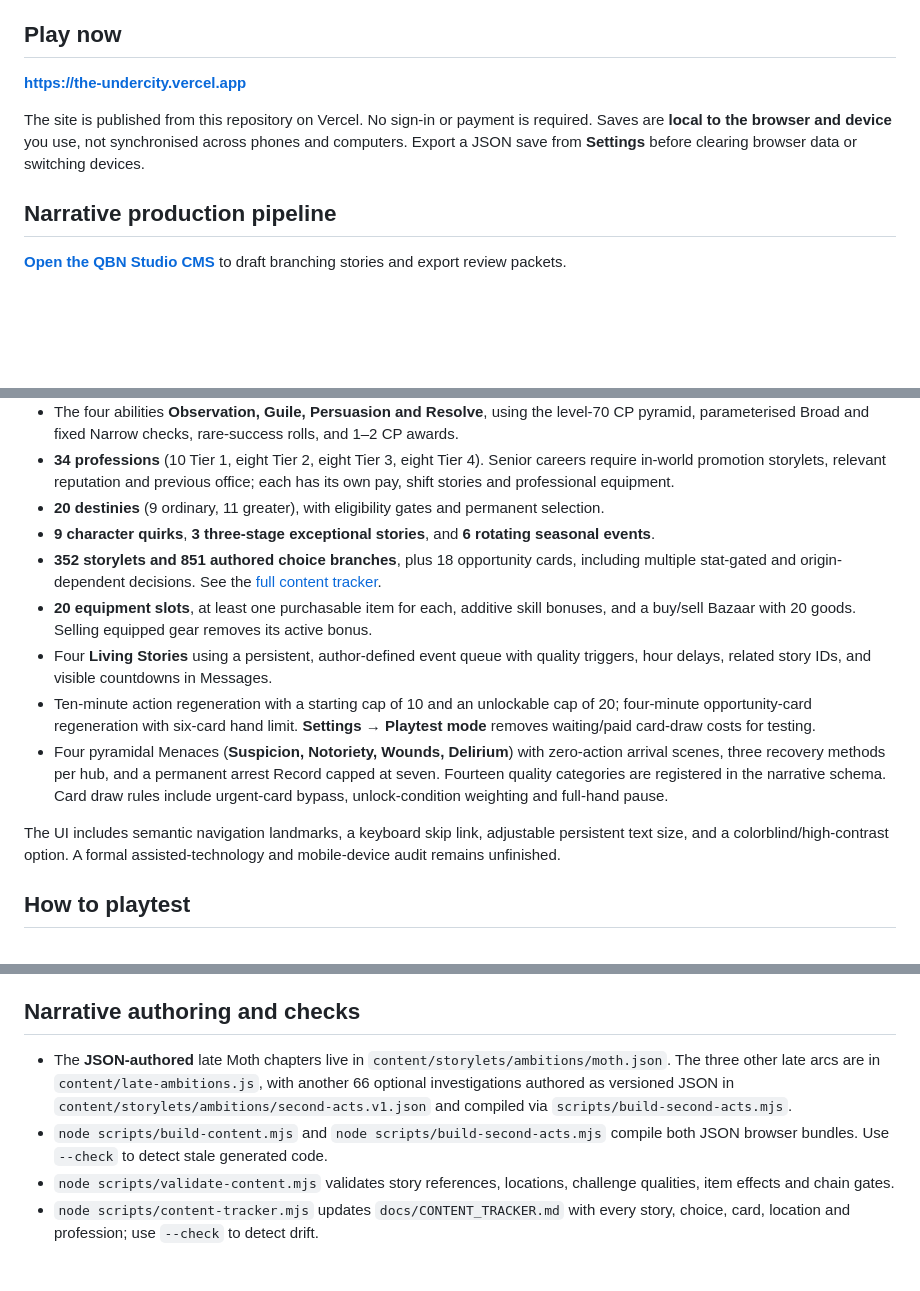
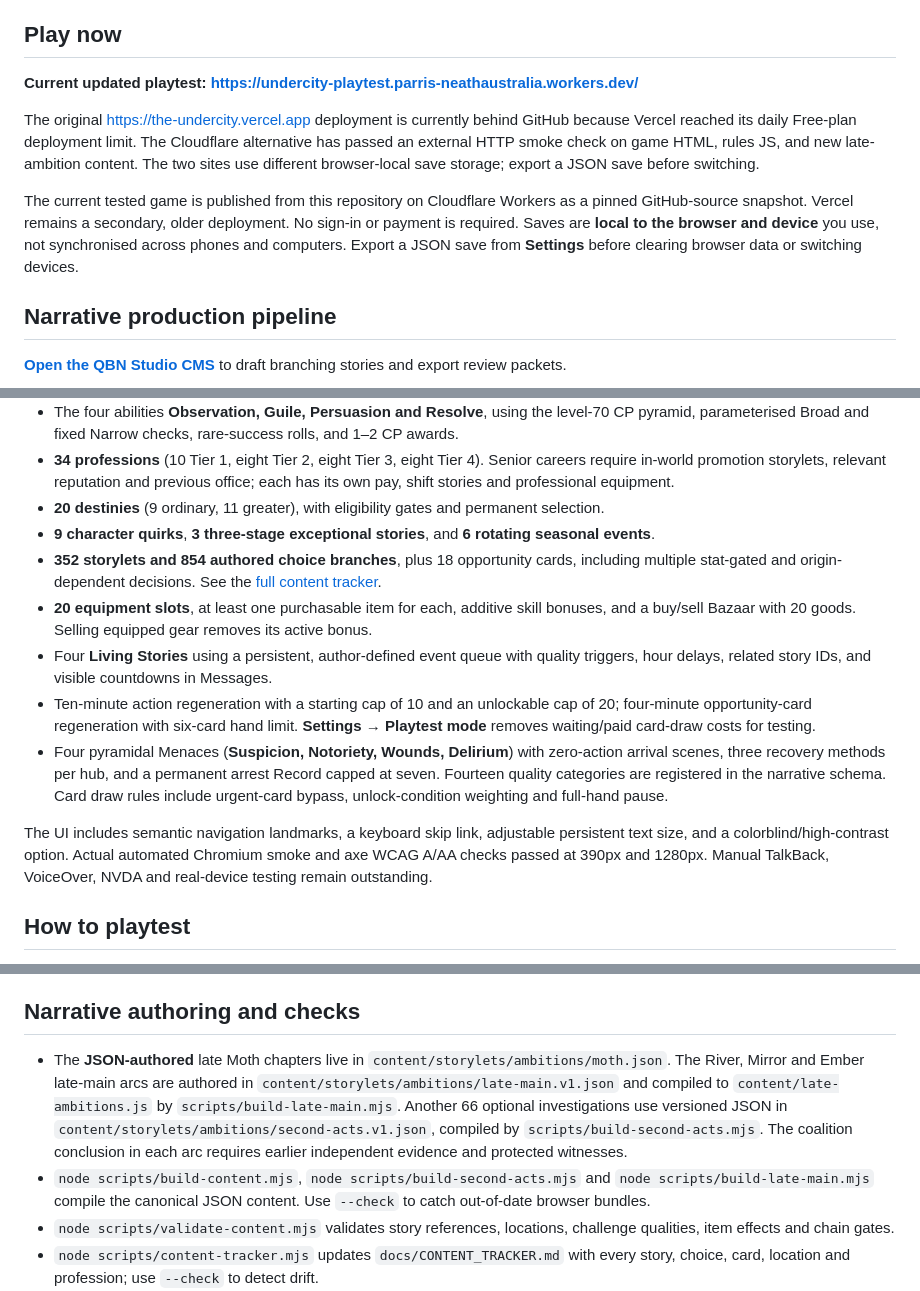
Before and after one commit to joshualparris/theUndercity, a Markdown page: README.md, 3 parts joined by grey strips. Drawn GitHub-style; blank space fills up the shorter version.

Commit message:
Document verified Cloudflare playtest, JSON migration, earned finales and Chromium accessibility audit

```diff
--- a/README.md
+++ b/README.md
@@ -6,9 +6,11 @@ In a city beneath a sealed stone sky, memories can be traded, lamps burn on pecu
 
 ## Play now
 
-**https://the-undercity.vercel.app**
+**Current updated playtest: https://undercity-playtest.parris-neathaustralia.workers.dev/**
 
-The site is published from this repository on Vercel. No sign-in or payment is required. Saves are **local to the browser and device** you use, not synchronised across phones and computers. Export a JSON save from **Settings** before clearing browser data or switching devices.
+The original https://the-undercity.vercel.app deployment is currently behind GitHub because Vercel reached its daily Free-plan deployment limit. The Cloudflare alternative has passed an external HTTP smoke check on game HTML, rules JS, and new late-ambition content. The two sites use different browser-local save storage; export a JSON save before switching.
+
+The current tested game is published from this repository on Cloudflare Workers as a pinned GitHub-source snapshot. Vercel remains a secondary, older deployment. No sign-in or payment is required. Saves are **local to the browser and device** you use, not synchronised across phones and computers. Export a JSON save from **Settings** before clearing browser data or switching devices.
 
 ## Narrative production pipeline
 
@@ -27,13 +29,13 @@ The site is published from this repository on Vercel. No sign-in or payment is r
 - **34 professions** (10 Tier 1, eight Tier 2, eight Tier 3, eight Tier 4). Senior careers require in-world promotion storylets, relevant reputation and previous office; each has its own pay, shift stories and professional equipment.
 - **20 destinies** (9 ordinary, 11 greater), with eligibility gates and permanent selection.
 - **9 character quirks**, **3 three-stage exceptional stories**, and **6 rotating seasonal events**.
-- **352 storylets and 851 authored choice branches**, plus 18 opportunity cards, including multiple stat-gated and origin-dependent decisions. See the [full content tracker](docs/CONTENT_TRACKER.md).
+- **352 storylets and 854 authored choice branches**, plus 18 opportunity cards, including multiple stat-gated and origin-dependent decisions. See the [full content tracker](docs/CONTENT_TRACKER.md).
 - **20 equipment slots**, at least one purchasable item for each, additive skill bonuses, and a buy/sell Bazaar with 20 goods. Selling equipped gear removes its active bonus.
 - Four **Living Stories** using a persistent, author-defined event queue with quality triggers, hour delays, related story IDs, and visible countdowns in Messages.
 - Ten-minute action regeneration with a starting cap of 10 and an unlockable cap of 20; four-minute opportunity-card regeneration with six-card hand limit. **Settings → Playtest mode** removes waiting/paid card-draw costs for testing.
 - Four pyramidal Menaces (**Suspicion, Notoriety, Wounds, Delirium**) with zero-action arrival scenes, three recovery methods per hub, and a permanent arrest Record capped at seven. Fourteen quality categories are registered in the narrative schema. Card draw rules include urgent-card bypass, unlock-condition weighting and full-hand pause.
 
-The UI includes semantic navigation landmarks, a keyboard skip link, adjustable persistent text size, and a colorblind/high-contrast option. A formal assisted-technology and mobile-device audit remains unfinished.
+The UI includes semantic navigation landmarks, a keyboard skip link, adjustable persistent text size, and a colorblind/high-contrast option. Actual automated Chromium smoke and axe WCAG A/AA checks passed at 390px and 1280px. Manual TalkBack, VoiceOver, NVDA and real-device testing remain outstanding.
 
 ## How to playtest
 
@@ -47,8 +49,8 @@ The UI includes semantic navigation landmarks, a keyboard skip link, adjustable
 
 ## Narrative authoring and checks
 
-- The **JSON-authored** late Moth chapters live in `content/storylets/ambitions/moth.json`. The three other late arcs are in `content/late-ambitions.js`, with another 66 optional investigations authored as versioned JSON in `content/storylets/ambitions/second-acts.v1.json` and compiled via `scripts/build-second-acts.mjs`.
-- `node scripts/build-content.mjs` and `node scripts/build-second-acts.mjs` compile both JSON browser bundles. Use `--check` to detect stale generated code.
+- The **JSON-authored** late Moth chapters live in `content/storylets/ambitions/moth.json`. The River, Mirror and Ember late-main arcs are authored in `content/storylets/ambitions/late-main.v1.json` and compiled to `content/late-ambitions.js` by `scripts/build-late-main.mjs`. Another 66 optional investigations use versioned JSON in `content/storylets/ambitions/second-acts.v1.json`, compiled by `scripts/build-second-acts.mjs`. The coalition conclusion in each arc requires earlier independent evidence and protected witnesses.
+- `node scripts/build-content.mjs`, `node scripts/build-second-acts.mjs` and `node scripts/build-late-main.mjs` compile the canonical JSON content. Use `--check` to catch out-of-date browser bundles.
 - `node scripts/validate-content.mjs` validates story references, locations, challenge qualities, item effects and chain gates.
 - `node scripts/content-tracker.mjs` updates `docs/CONTENT_TRACKER.md` with every story, choice, card, location and profession; use `--check` to detect drift.
 - GitHub Actions runs the checks and game tests on each push. Vercel's project build command is configured to run all three validation steps as well.
```
Also changed, not shown: other parts of README.md (+1 -1 lines).
